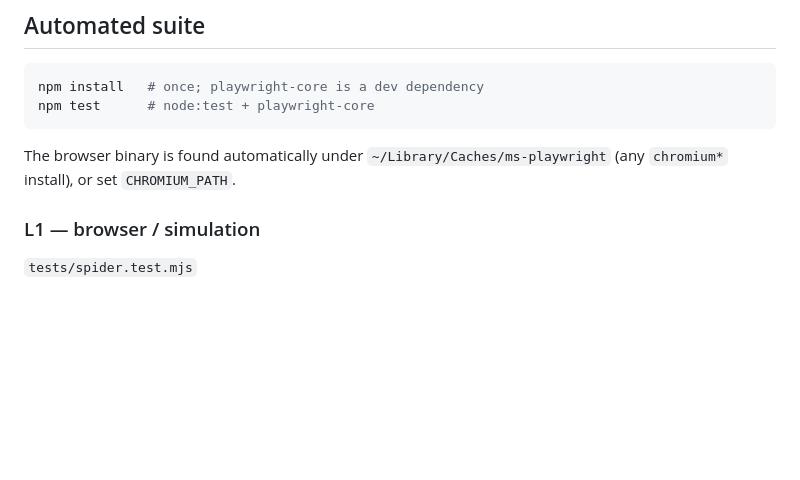
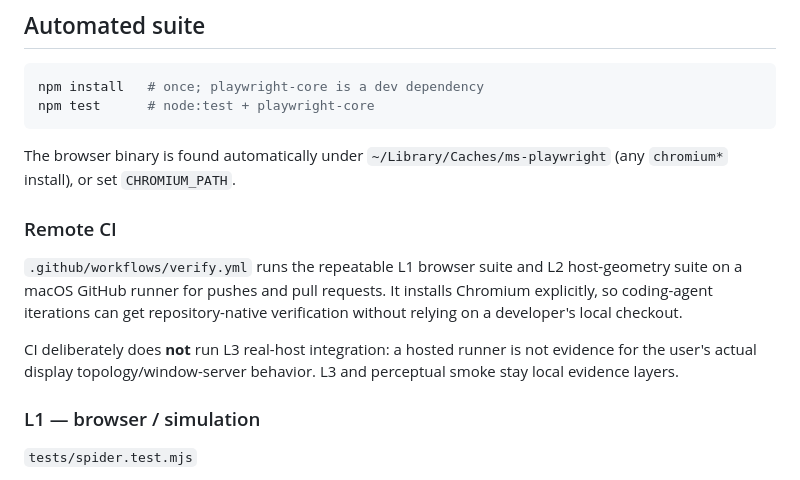
Before and after one commit to Taz-dingo/spider, a Markdown page: docs/verification.md, the part around the change. GitHub-like rendering; blank space fills up the shorter version.

Commit message:
docs: document remote L1/L2 CI

````diff
--- a/docs/verification.md
+++ b/docs/verification.md
@@ -36,6 +36,12 @@ npm test      # node:test + playwright-core
 ```
 
 The browser binary is found automatically under `~/Library/Caches/ms-playwright` (any `chromium*` install), or set `CHROMIUM_PATH`.
+
+### Remote CI
+
+`.github/workflows/verify.yml` runs the repeatable L1 browser suite and L2 host-geometry suite on a macOS GitHub runner for pushes and pull requests. It installs Chromium explicitly, so coding-agent iterations can get repository-native verification without relying on a developer's local checkout.
+
+CI deliberately does **not** run L3 real-host integration: a hosted runner is not evidence for the user's actual display topology/window-server behavior. L3 and perceptual smoke stay local evidence layers.
 
 ### L1 — browser / simulation
 
````
